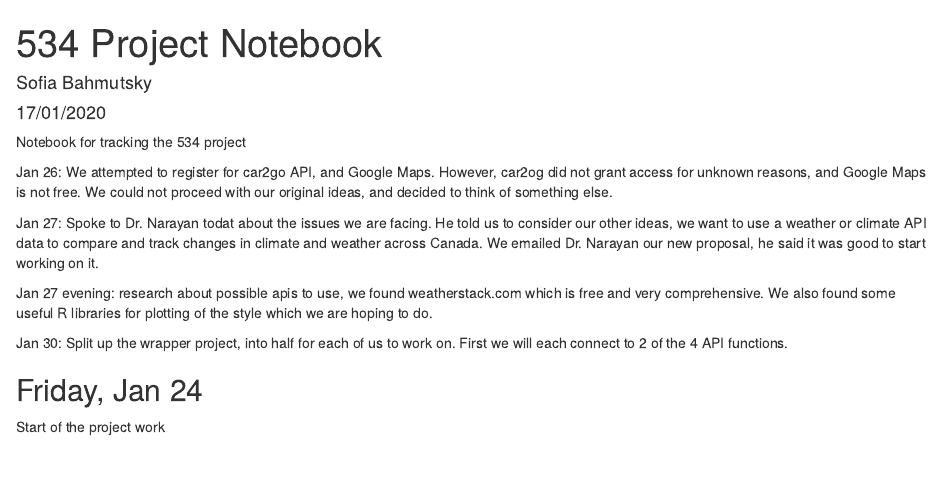
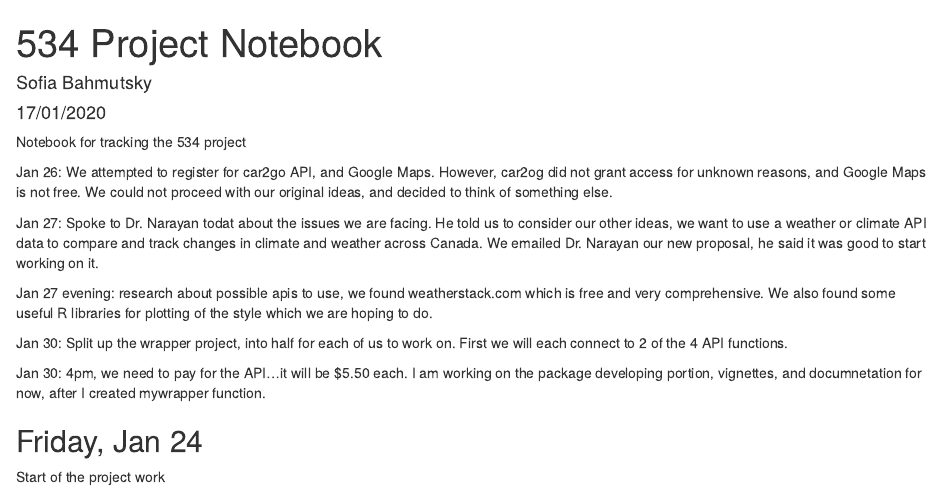
Before and after one commit to sofia-bahmutsky/534project, an R Markdown document (notebook.Rmd): the page in a window 1100 px wide, from its top. Rendered offline with R 4.5, knitr and Pandoc, with nearby package versions.

Commit message:
updated notebook

```diff
--- a/notebook.Rmd
+++ b/notebook.Rmd
@@ -19,6 +19,8 @@ Jan 27 evening: research about possible apis to use, we found weatherstack.com w
 
 Jan 30: Split up the wrapper project, into half for each of us to work on. First we will each connect to 2 of the 4 API functions.
 
+Jan 30: 4pm, we need to pay for the API...it will be $5.50 each. I am working on the package developing portion, vignettes, and documnetation for now, after I created mywrapper function.
+
 
 
 ## Friday, Jan 24
```
